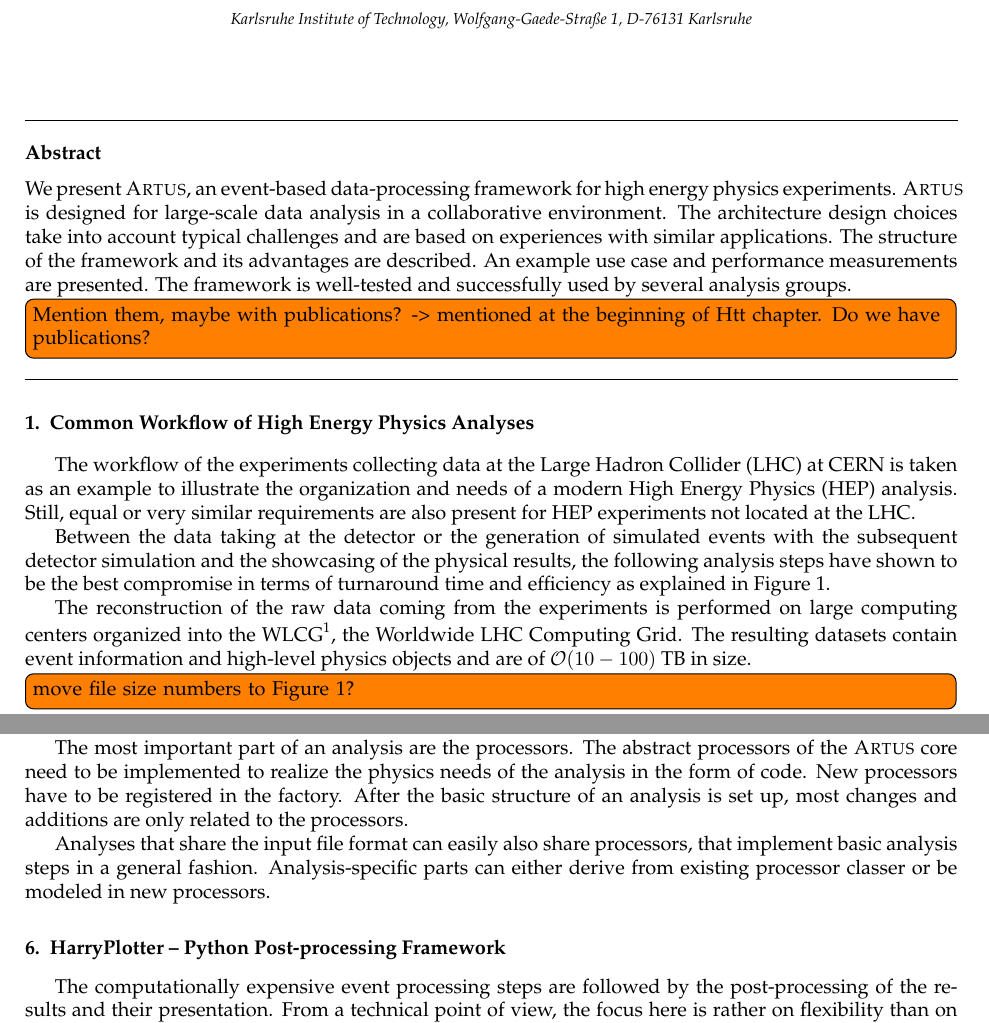
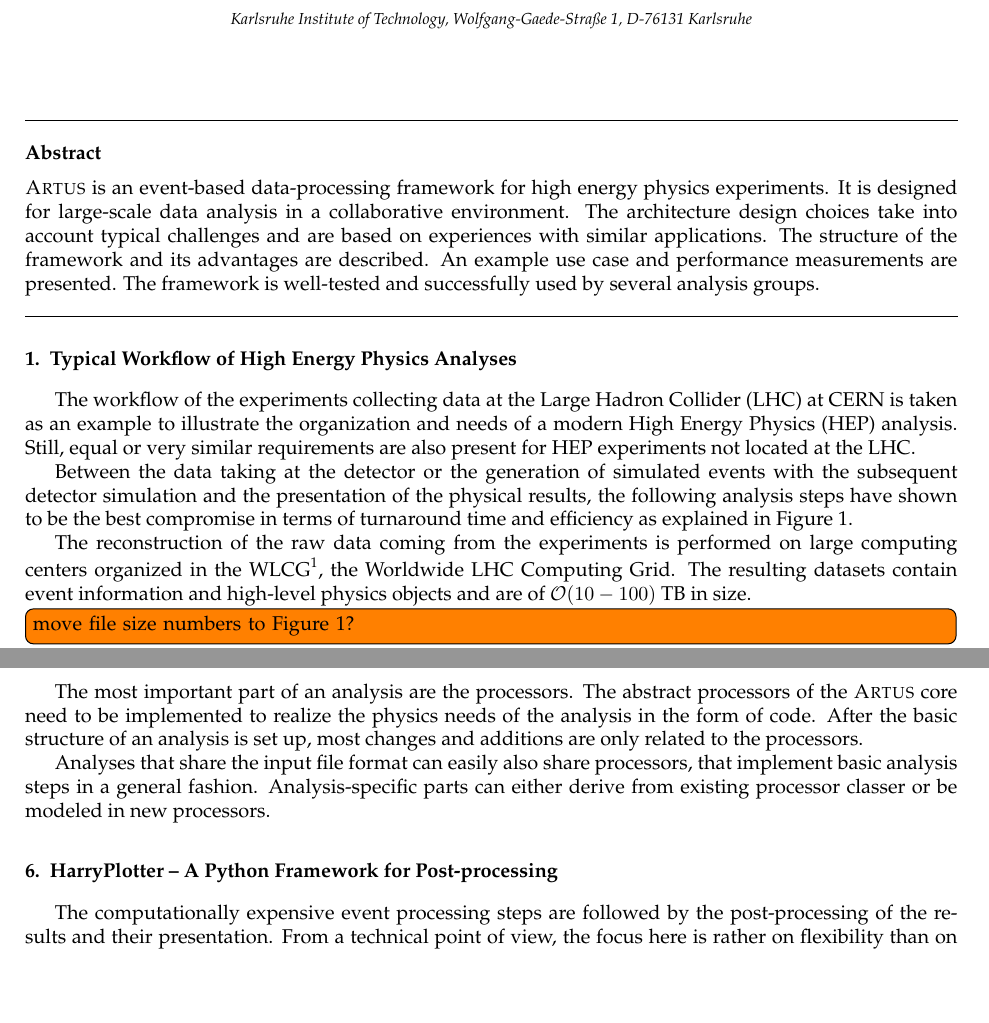
Before and after one commit to artus-analysis/Artus, a LaTeX paper (Core/doc/latex/paper.tex): two parts of pages 1 and 6 of 8, joined at a grey line, cut so that both start at the same text, the shorter picture padded with empty space. Compiled offline with pdfLaTeX.

Commit message:
Paper: First easy to fix issues we discussed

```diff
--- a/Core/doc/latex/paper.tex
+++ b/Core/doc/latex/paper.tex
@@ -42,12 +42,12 @@
 \address{Karlsruhe Institute of Technology, Wolfgang-Gaede-Stra\ss{}e 1, D-76131 Karlsruhe}
 
 \begin{abstract}
-We present \artus, an event-based data-processing framework for high energy physics experiments.
-\mbox{\artus} is designed for large-scale data analysis in a collaborative environment.
+\artus is an event-based data-processing framework for high energy physics experiments.
+It is designed for large-scale data analysis in a collaborative environment.
 The architecture design choices take into account typical challenges and are based on experiences with similar applications.
 The structure of the framework and its advantages are described.
 An example use case and performance measurements are presented.
-The framework is well-tested and successfully used by several analysis groups.\todo[inline]{Mention them, maybe with publications? -> mentioned at the beginning of Htt chapter. Do we have publications?}
+The framework is well-tested and successfully used by several analysis groups.
 \end{abstract}
 
 %\begin{keyword}
@@ -58,7 +58,7 @@
 %\tableofcontents
 
 
-\section{Common Workflow of High Energy Physics Analyses}
+\section{Typical Workflow of High Energy Physics Analyses}
 \label{section_artus_analysis_workflow}
 % This section should contain a short description of a HEP/CMS-typical workflow.
 % Especially common problems and challenges should be highlighted.
@@ -66,9 +66,9 @@
 The workflow of the experiments collecting data at the Large Hadron Collider (LHC) at CERN is taken as an example to illustrate the organization and needs of a modern High Energy Physics (HEP) analysis.
 Still, equal or very similar requirements are also present for HEP experiments not located at the LHC.
 
-Between the data taking at the detector or the generation of simulated events with the subsequent detector simulation and the showcasing of the physical results, the following analysis steps have shown to be the best compromise in terms of turnaround time and efficiency as explained in Figure \ref{figure_analysis_steps}.
+Between the data taking at the detector or the generation of simulated events with the subsequent detector simulation and the presentation of the physical results, the following analysis steps have shown to be the best compromise in terms of turnaround time and efficiency as explained in Figure \ref{figure_analysis_steps}.
 
-The reconstruction of the raw data coming from the experiments is performed on large computing centers organized into the WLCG\footnote{\url{http://wlcg-public.web.cern.ch}}, the Worldwide LHC Computing Grid.
+The reconstruction of the raw data coming from the experiments is performed on large computing centers organized in the WLCG\footnote{\url{http://wlcg-public.web.cern.ch}}, the Worldwide LHC Computing Grid.
 The resulting datasets contain event information and high-level physics objects and are of $\mathcal O(10-100)$~TB in size.
 \todo[inline]{move file size numbers to Figure \ref{figure_analysis_steps}?}
 
@@ -255,14 +255,13 @@
 
 The most important part of an analysis are the processors.
 The abstract processors of the \artus core need to be implemented to realize the physics needs of the analysis in the form of code.
-New processors have to be registered in the factory.
 After the basic structure of an analysis is set up, most changes and additions are only related to the processors.
 
 Analyses that share the input file format can easily also share processors, that implement basic analysis steps in a general fashion.
 Analysis-specific parts can either derive from existing processor classer or be modeled in new processors.
 
 
-\section{HarryPlotter -- Python Post-processing Framework}
+\section{HarryPlotter -- A Python Framework for Post-processing}
 \label{section_artus_harryplotter}
 
 The computationally expensive event processing steps are followed by the post-processing of the results and their presentation.
```
Also changed, not shown: Core/doc/latex/paper.tex (14 more changed lines).
